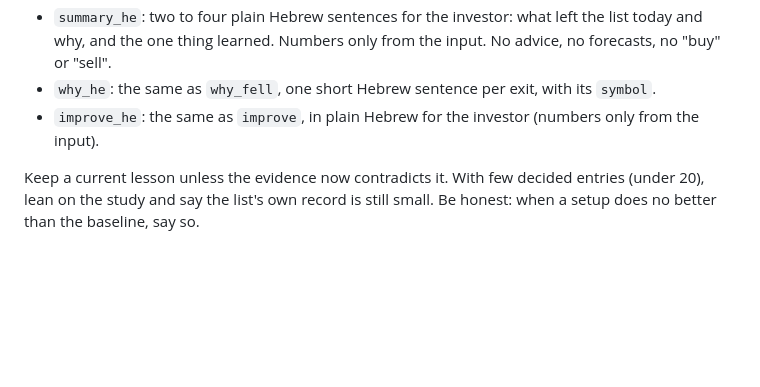
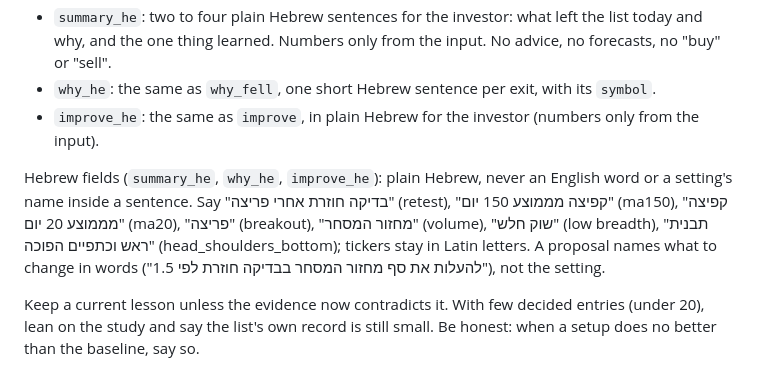
Before and after one commit to twitx2003-rgb/ta-screener, a Markdown page: tascreen/agents/setups-coach.md, the part around the change. Rendered like a GitHub page; blank space fills up the shorter version.

Commit message:
Setups coach: plain Hebrew in the owner's notes
Co-Authored-By: Claude Opus 5.5 <noreply@anthropic.com>

```diff
--- a/tascreen/agents/setups-coach.md
+++ b/tascreen/agents/setups-coach.md
@@ -49,6 +49,13 @@ Write, in English unless a field says Hebrew:
 - `improve_he`: the same as `improve`, in plain Hebrew for the investor (numbers only from the
   input).
 
+Hebrew fields (`summary_he`, `why_he`, `improve_he`): plain Hebrew, never an English word or a
+setting's name inside a sentence. Say "בדיקה חוזרת אחרי פריצה" (retest), "קפיצה מממוצע 150 יום"
+(ma150), "קפיצה מממוצע 20 יום" (ma20), "פריצה" (breakout), "מחזור המסחר" (volume), "שוק חלש"
+(low breadth), "תבנית ראש וכתפיים הפוכה" (head_shoulders_bottom); tickers stay in Latin letters.
+A proposal names what to change in words ("להעלות את סף מחזור המסחר בבדיקה חוזרת לפי 1.5"), not
+the setting.
+
 Keep a current lesson unless the evidence now contradicts it. With few decided entries (under
 20), lean on the study and say the list's own record is still small. Be honest: when a setup
 does no better than the baseline, say so.
```
